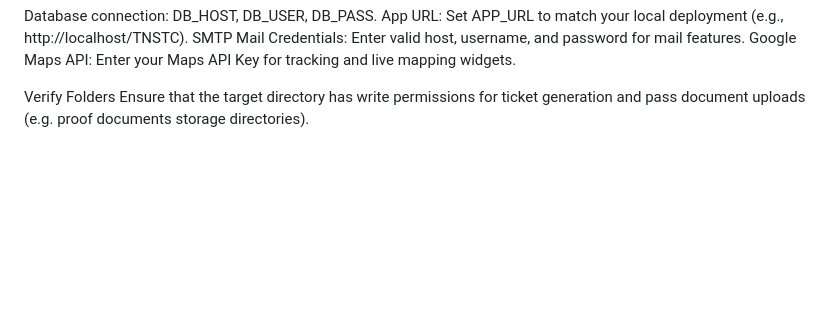
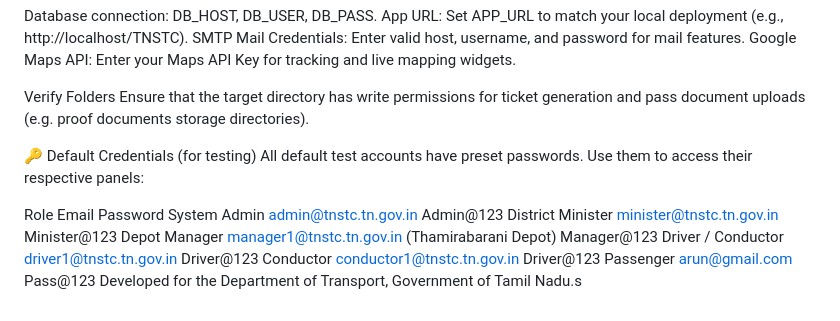
Before and after one commit to prakash200514/TN-ASIA, a Markdown page: README.md, the part around the change. Rendered like a GitHub page; blank space fills up the shorter version.

```diff
--- a/README.md
+++ b/README.md
@@ -103,3 +103,15 @@ Google Maps API: Enter your Maps API Key for tracking and live mapping widgets.
 
 Verify Folders
 Ensure that the target directory has write permissions for ticket generation and pass document uploads (e.g. proof documents storage directories).
+
+🔑 Default Credentials (for testing)
+All default test accounts have preset passwords. Use them to access their respective panels:
+
+Role	Email	Password
+System Admin	admin@tnstc.tn.gov.in	Admin@123
+District Minister	minister@tnstc.tn.gov.in	Minister@123
+Depot Manager	manager1@tnstc.tn.gov.in (Thamirabarani Depot)	Manager@123
+Driver / Conductor	driver1@tnstc.tn.gov.in	Driver@123
+Conductor	conductor1@tnstc.tn.gov.in	Driver@123
+Passenger	arun@gmail.com	Pass@123
+Developed for the Department of Transport, Government of Tamil Nadu.s
```
